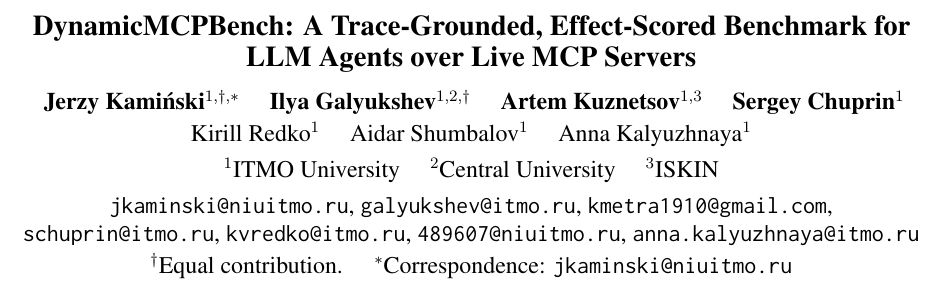
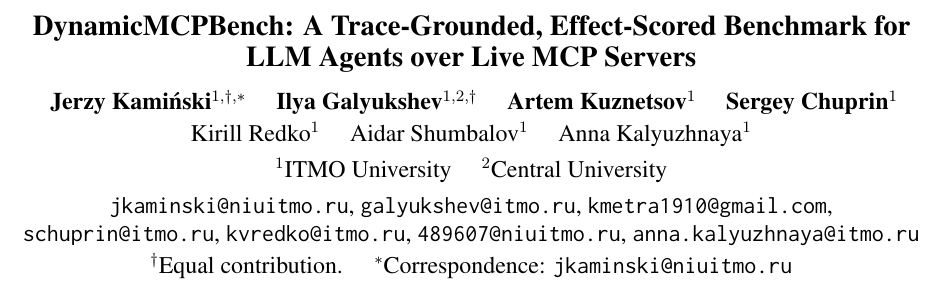
Before and after one commit to ITMO-NSS-team/DynamicMCPBench, a LaTeX paper (paper/main.tex): part of page 1 of 21, cut so that both start at the same text. Compiled offline with pdfLaTeX.

Commit message:
Correct Artem Kuznetsov's affiliation to ITMO (#199)
Replace the ISKIN affiliation with ITMO University; ISKIN was used only by
this author, so drop the now-unused third affiliation entry.


Claude-Session: https://claude.ai/code/session_01KX66VdUc1DHFMLHFgYfGwV

Co-authored-by: Claude Opus 4.8 <noreply@anthropic.com>

```diff
--- a/paper/main.tex
+++ b/paper/main.tex
@@ -35,9 +35,9 @@
 \title{DynamicMCPBench: A Trace-Grounded, Effect-Scored Benchmark for LLM Agents over Live MCP Servers}
 
 \author{
-  Jerzy Kami\'nski$^{1,\dagger,*}$ \quad Ilya Galyukshev$^{1,2,\dagger}$ \quad Artem Kuznetsov$^{1,3}$ \quad Sergey Chuprin$^{1}$ \\[2pt]
+  Jerzy Kami\'nski$^{1,\dagger,*}$ \quad Ilya Galyukshev$^{1,2,\dagger}$ \quad Artem Kuznetsov$^{1}$ \quad Sergey Chuprin$^{1}$ \\[2pt]
   Kirill Redko$^{1}$ \quad Aidar Shumbalov$^{1}$ \quad Anna Kalyuzhnaya$^{1}$ \\[4pt]
-  $^{1}$ITMO University \quad $^{2}$Central University \quad $^{3}$ISKIN \\[4pt]
+  $^{1}$ITMO University \quad $^{2}$Central University \\[4pt]
   \texttt{jkaminski@niuitmo.ru}, \texttt{galyukshev@itmo.ru}, \texttt{kmetra1910@gmail.com}, \\
   \texttt{schuprin@itmo.ru}, \texttt{kvredko@itmo.ru}, \texttt{489607@niuitmo.ru}, \texttt{anna.kalyuzhnaya@itmo.ru} \\[2pt]
   $^{\dagger}$Equal contribution. \quad $^{*}$Correspondence: \texttt{jkaminski@niuitmo.ru}
```
